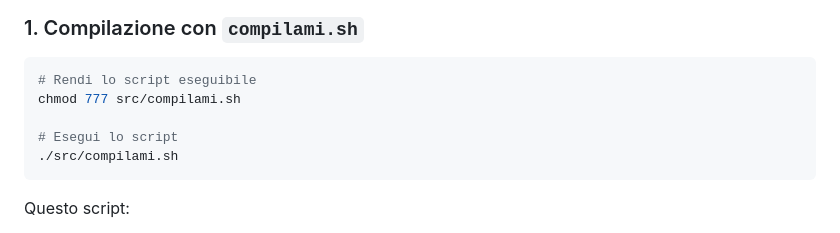
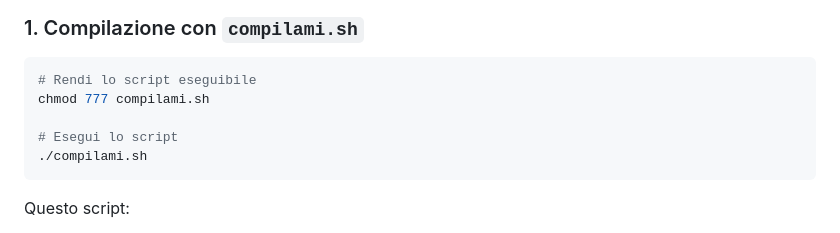
Before and after one commit to l-papadopol/BattleShip-AI, a Markdown page: README.md, the part around the change. GitHub-like rendering.

Commit message:
script bugfix

````diff
--- a/README.md
+++ b/README.md
@@ -109,10 +109,10 @@ Puoi compilare il progetto usando lo script `compilami.sh` che ho fornito:
 
 ```bash
 # Rendi lo script eseguibile
-chmod 777 src/compilami.sh
+chmod 777 compilami.sh
 
 # Esegui lo script
-./src/compilami.sh
+./compilami.sh
 ```
 
 Questo script:
````
